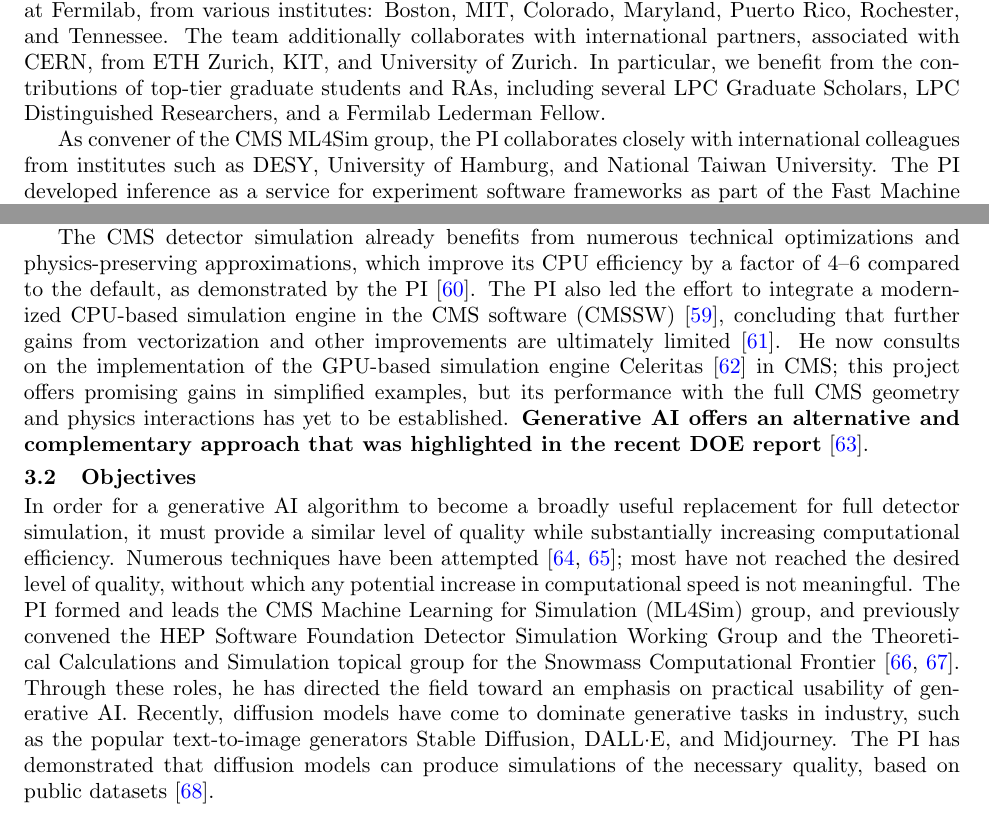
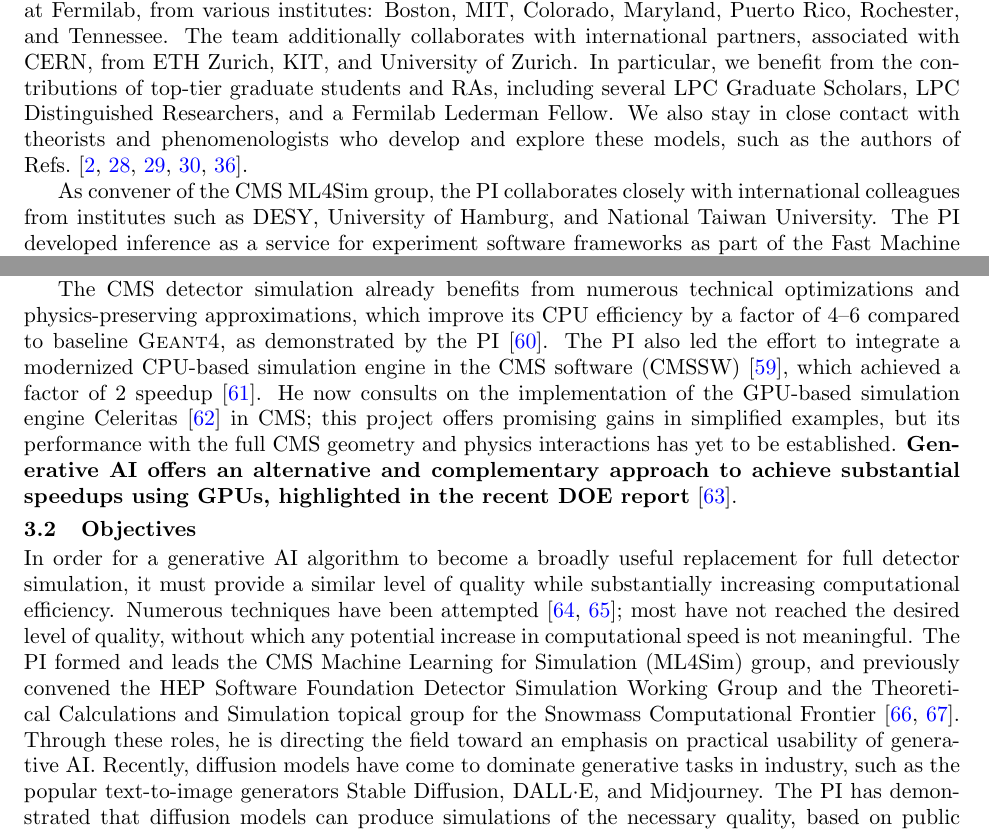
Before and after one commit to kpedro88/eca2024_proposal, a LaTeX document (main.tex, which reads intro.tex, ml4sim.tex): two parts of pages 4 and 11 of 35, joined at a grey line, cut so that both start at the same text. Compiled offline with pdfLaTeX.

Commit message:
implement Anadi's comments

```diff
--- a/intro.tex
+++ b/intro.tex
@@ -64,6 +64,8 @@ There are also numerous university personnel via the LHC Physics Center (LPC)~\c
 Boston, MIT, Colorado, Maryland, Puerto Rico, Rochester, and Tennessee.
 The team additionally collaborates with international partners, associated with CERN, from ETH Zurich, KIT, and University of Zurich.
 In particular, we benefit from the contributions of top-tier graduate students and RAs, including several LPC Graduate Scholars, LPC Distinguished Researchers, and a Fermilab Lederman Fellow.
+We also stay in close contact with theorists and phenomenologists who develop and explore these models,
+such as the authors of Refs.~\cite{Strassler:2006im,Cohen:2015toa,Schwaller:2015gea,Knapen:2016hky,Albouy:2022cin}.
 
 As convener of the CMS ML4Sim group, the PI collaborates closely with international colleagues from institutes such as DESY, University of Hamburg, and National Taiwan University.
 The PI developed inference as a service for experiment software frameworks as part of the Fast Machine Learning Lab~\cite{FML},
--- a/ml4sim.tex
+++ b/ml4sim.tex
@@ -31,12 +31,12 @@ The CPU time used by the full detector simulation is expected to increase by a f
 because the detector upgrades introduce more complex geometries and higher precision requiring more detailed physics models.
 
 The CMS detector simulation already benefits from numerous technical optimizations and physics-preserving approximations,
-which improve its CPU efficiency by a factor of 4--6 compared to the default, as demonstrated by the PI~\cite{Pedro:2019mkq}.
+which improve its CPU efficiency by a factor of 4--6 compared to baseline \GEANTfour, as demonstrated by the PI~\cite{Pedro:2019mkq}.
 The PI also led the effort to integrate a modernized CPU-based simulation engine in the CMS software (CMSSW)~\cite{Pedro:2020kbk},
-concluding that further gains from vectorization and other improvements are ultimately limited~\cite{Amadio:2020ink}.
+which achieved a factor of 2 speedup~\cite{Amadio:2020ink}.
 He now consults on the implementation of the GPU-based simulation engine Celeritas~\cite{Tognini:2022nmd} in CMS;
 this project offers promising gains in simplified examples, but its performance with the full CMS geometry and physics interactions has yet to be established.
-\textbf{Generative AI offers an alternative and complementary approach that was highlighted in the recent DOE report}~\cite{AI4SES}.
+\textbf{Generative AI offers an alternative and complementary approach to achieve substantial speedups using GPUs, highlighted in the recent DOE report}~\cite{AI4SES}.
 
 \subsection{Objectives}\label{subsec:simobj}
 
@@ -46,7 +46,7 @@ Numerous techniques have been attempted~\cite{Adelmann:2022ozp,Hashemi:2023rgo};
 most have not reached the desired level of quality, without which any potential increase in computational speed is not meaningful.
 The PI formed and leads the CMS Machine Learning for Simulation (ML4Sim) group, and previously convened the HEP Software Foundation Detector Simulation Working Group
 and the Theoretical Calculations and Simulation topical group for the Snowmass Computational Frontier~\cite{Boyle:2022cvo,Elvira:2022wyn}.
-Through these roles, he has directed the field toward an emphasis on practical usability of generative AI.
+Through these roles, he is directing the field toward an emphasis on practical usability of generative AI.
 Recently, diffusion models have come to dominate generative tasks in industry, such as the popular text-to-image generators Stable Diffusion, DALL${\cdot}$E, and Midjourney.
 The PI has demonstrated that diffusion models can produce simulations of the necessary quality, based on public datasets~\cite{Amram:2023onf}.
 
```
Also changed, not shown: darkqcd.tex (+1 -1 lines), intro.tex (4 more changed lines), ml4sim.tex (2 more changed lines).
